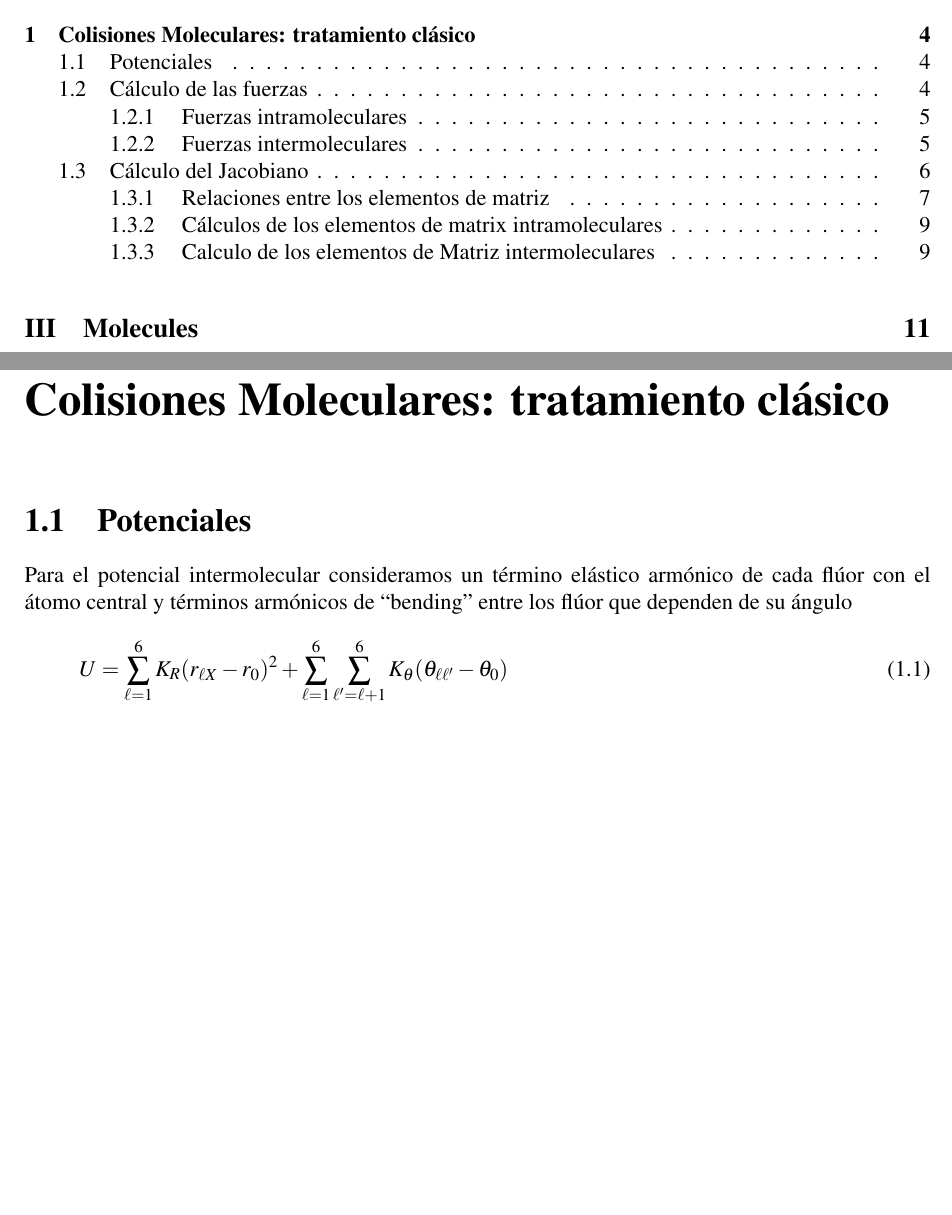
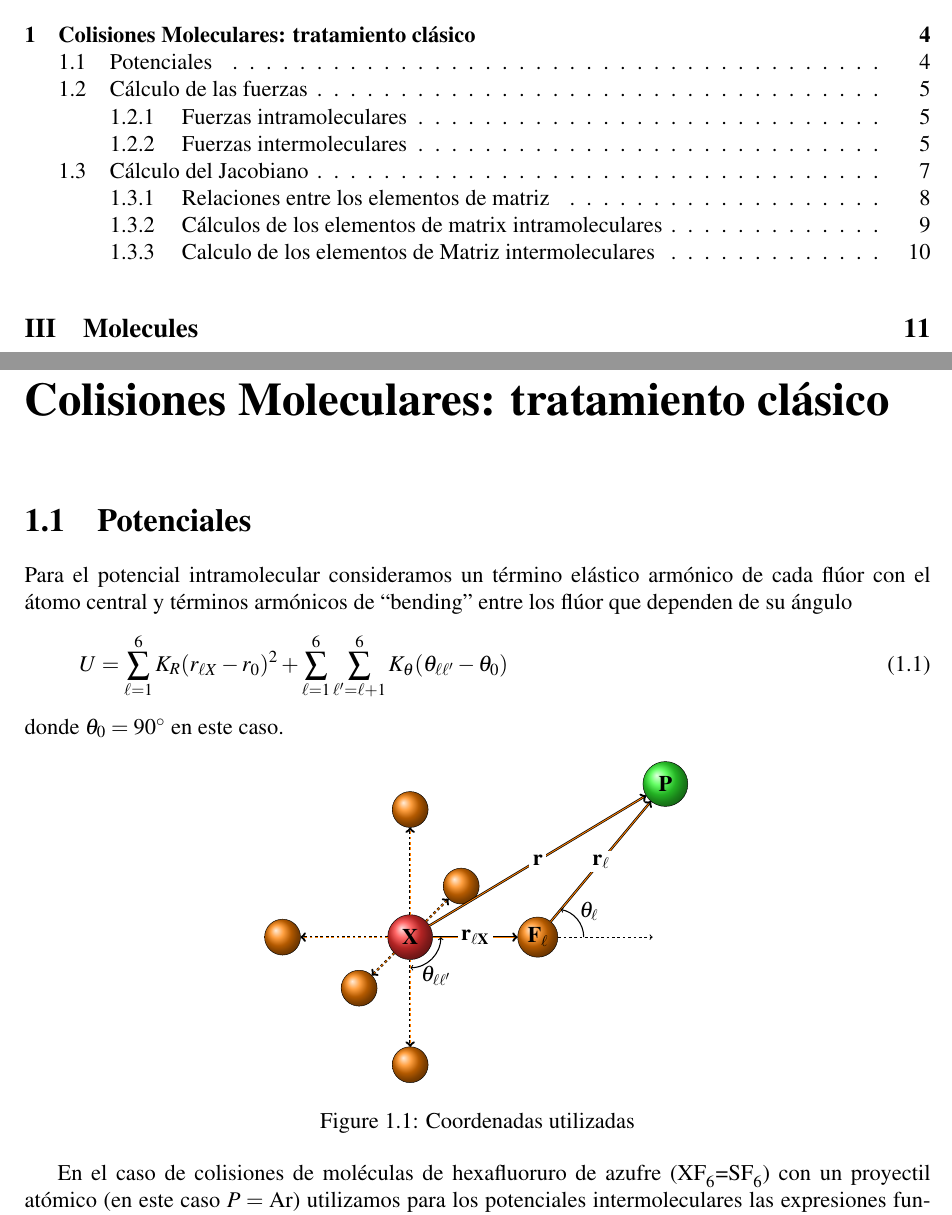
Before and after one commit to fiolj/notes-physics, a LaTeX thesis (contents/main.tex, which reads contents/colis_molec.tex, contents/figures/coordenadas.tikz): two parts of pages 2 and 5 of 13, joined at a grey line, cut so that both start at the same text, the shorter picture padded with empty space. Compiled offline with pdfLaTeX.

Commit message:
figura de coordenada para colisiones moleculares

```diff
--- a/contents/colis_molec.tex
+++ b/contents/colis_molec.tex
@@ -1,15 +1,23 @@
 \chapter{Colisiones Moleculares: tratamiento cl\'{a}sico}
 \label{C:colis-molec}
+
 
 \section{Potenciales}
 \label{S:potenciales}
 
-Para el potencial intermolecular consideramos un t\'{e}rmino el\'{a}stico arm\'{o}nico de cada fl\'{u}or con el \'{a}tomo central y t\'{e}rminos arm\'{o}nicos de ``bending'' entre los fl\'{u}or que dependen de su \'{a}ngulo
+Para el potencial intramolecular consideramos un t\'{e}rmino el\'{a}stico arm\'{o}nico de cada fl\'{u}or con el \'{a}tomo central y t\'{e}rminos arm\'{o}nicos de ``bending'' entre los fl\'{u}or que dependen de su \'{a}ngulo
 \begin{equation}\label{Q:pot-intra-energy}
   U = \sum_{\ell=1}^{6} K_{R} (r_{\ell X} - r_{0})^{2} + \sum_{\ell=1}^{6} \sum_{\ell'=\ell + 1}^{6} K_{\theta} (\theta_{\ell \ell'} - \theta_{0})
 \end{equation}
+%
+donde $\theta_{0}=90^{\circ}$  en este caso.
+\begin{figure}[htbp]
+  \centering
+  \resizebox{8cm}{!}{\input{figures/coordenadas.tikz}}
+  \caption{Coordenadas utilizadas}
+\end{figure}
 
-Para los potenciales intermoleculares de \ce{SF6-Ar} usamos las expresiones funcionales del grupo de Le Roy \autocite{Eichena1988TJCPp2898} y colaboradores (ver informe de Javier)
+En el caso de colisiones de mol\'{e}culas de hexafluoruro de azufre (\ce{XF6}=\ce{SF6}) con un proyectil at\'{o}mico (en este caso $P=\ce{Ar}$) utilizamos para los potenciales intermoleculares las expresiones funcionales del grupo de Le Roy \autocite{Eichena1988TJCPp2898} y colaboradores (ver informe de Javier)
 \begin{subequations}
   \begin{align} \label{Q:pot-inter-energy-1}
     U_{\ce{Ar-S}} &= - \sum_{n=3}^{5} \left[ 1 - \rme^{-br} \sum_{k=0}^{2n}\frac{(br)^{k}}{k!}\right] \frac{C_{2n}}{r^{2n}} \,,    \\
--- /dev/null
+++ b/contents/figures/coordenadas.tikz
@@ -0,0 +1,59 @@
+\begin{tikzpicture}
+\GraphInit[vstyle = Shade]
+\tikzset{
+  LabelStyle/.style = { rectangle, rounded corners, draw,
+                        minimum width = 2em, fill = yellow!50,
+                        text = red, font = \Huge\bfseries },
+  VertexStyle/.append style = { inner sep=5pt, minimum size=40pt ,
+                                font = \Huge\bfseries},
+  EdgeStyle/.append style = {->},
+}
+
+  \SetGraphUnit{5}
+  \begin{scope}
+    \tikzset{VertexStyle/.append style = {%
+        shape= circle, shading= ball, ball color= red!80!white,%
+        minimum size = 50pt,draw} }
+    \Vertex[L=X]{X}
+  \end{scope}
+
+
+  \EA[L=$\bf{F}_{\ell}$](X){F}
+  \WE[NoLabel](X){C}
+  \NO[NoLabel](X){D}
+  \SO[NoLabel](X){E}
+
+  \Vertex[x=2, y=2, NoLabel]{A}
+  \Vertex[x=-2, y=-2, NoLabel]{B}
+\begin{scope}
+\tikzset{VertexStyle/.append style = {%
+shape= circle,shading= ball,ball color= green!80!white,%
+minimum size = 50pt,draw}
+}
+\Vertex[x=10, y=6]{P}
+\end{scope}
+
+
+  \tikzstyle{LabelStyle}=[fill=white, font=\Huge]
+  \Edge[label = $\bf{r}_{\ell X}$](X)(F)
+  \Edge[label = $\bf{r}_{\ell}$](F)(P)
+  \Edge[label = $\bf{r}$](X)(P)
+
+
+
+  \tikzset{EdgeStyle/.append style = {->, dashed}}
+  % \tikzstyle{EdgeStyle}=[style ={->, dashed}]
+  \draw [->,very thick, dashed] (5.8,0) -- (9.5,0);
+  \draw [->, very thick] (6.8,0) arc [start angle=0, end angle=80, radius=1.1];
+  \node[font=\Huge] at (7.,1) {$\theta_{\ell}$};
+
+  \draw [<->, very thick] (0.,-1.2) arc [start angle=-90, end angle=0, radius=1.2];
+  \node[font=\Huge] at (1,-1.5) {$\theta_{\ell \ell'}$};
+
+  \Edge(X)(C)
+  \Edge(X)(D)
+  \Edge(X)(E)
+  \Edge(X)(A)
+  \Edge(X)(B)
+
+\end{tikzpicture}
--- a/contents/main.tex
+++ b/contents/main.tex
@@ -1,5 +1,7 @@
 \documentclass[a4paper,12pt,english,oneside,fleqn]{book}
 \usepackage{define_j}
+\usepackage{tkz-graph}
+
 \usepackage{todonotes}
 \providecommand{\todo}[1]{{\color{blue} \fbox{\itshape #1}}}
 \usepackage[nodayofweek,level]{datetime}
```
Also changed, not shown: contents/colis_molec.tex (10 more changed lines).
